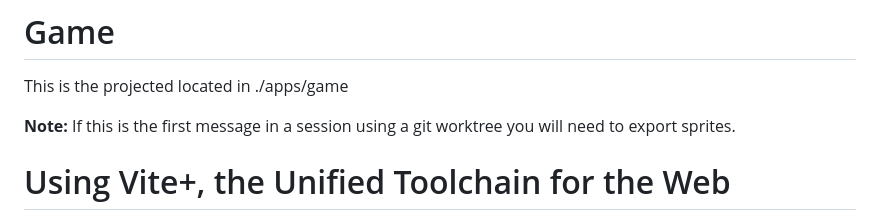
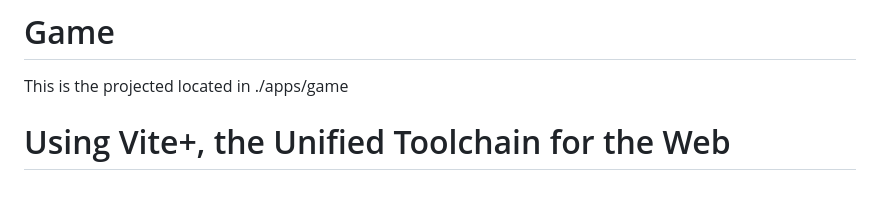
Before and after one commit to NathanSMB/village-game, a Markdown page: CLAUDE.md, the part around the change. Drawn GitHub-style; blank space fills up the shorter version.

Commit message:
Remove note that did not work anyway

```diff
--- a/CLAUDE.md
+++ b/CLAUDE.md
@@ -1,8 +1,6 @@
 # Game
 
 This is the projected located in ./apps/game
-
-**Note:** If this is the first message in a session using a git worktree you will need to export sprites.
 
 <!--VITE PLUS START-->
 
```
